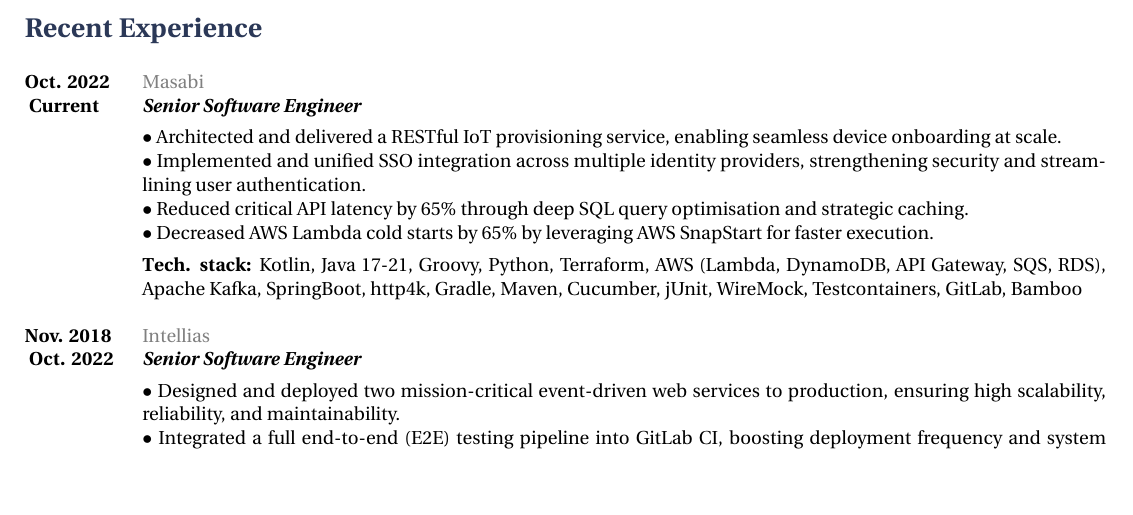
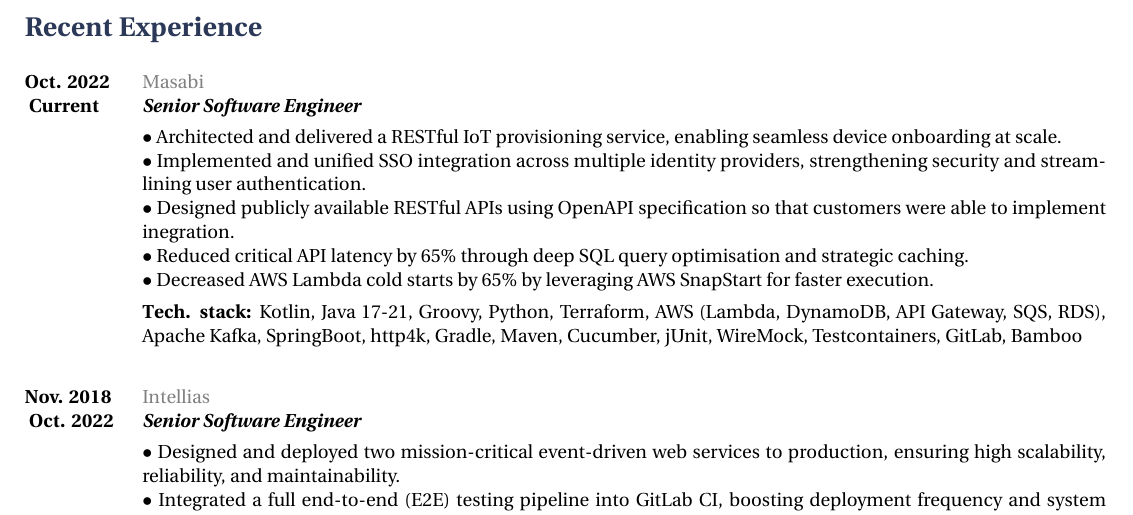
Before and after one commit to tarasmurzenkovv/cv, a LaTeX document (murzenkovtn.tex): part of the page before the commit and part of page 1 of 2 after it, cut so that both start at the same text, the shorter picture padded with empty space. Compiled offline with XeLaTeX.

Commit message:
reworede CV

```diff
--- a/murzenkovtn.tex
+++ b/murzenkovtn.tex
@@ -82,6 +82,7 @@
 \textbf{}
 \\$\bullet$ Architected and delivered a RESTful IoT provisioning service, enabling seamless device onboarding at scale.
 \\$\bullet$ Implemented and unified SSO integration across multiple identity providers, strengthening security and streamlining user authentication.
+\\$\bullet$ Designed publicly available RESTful APIs using OpenAPI specification so that customers were able to implement inegration.
 \\$\bullet$ Reduced critical API latency by 65\% through deep SQL query optimisation and strategic caching.
 \\$\bullet$ Decreased AWS Lambda cold starts by 65\% by leveraging AWS SnapStart for faster execution.
 \vadjust{\vspace{4pt}}
```
Also changed, not shown: murzenkovtn.pdf, 3 other files.
